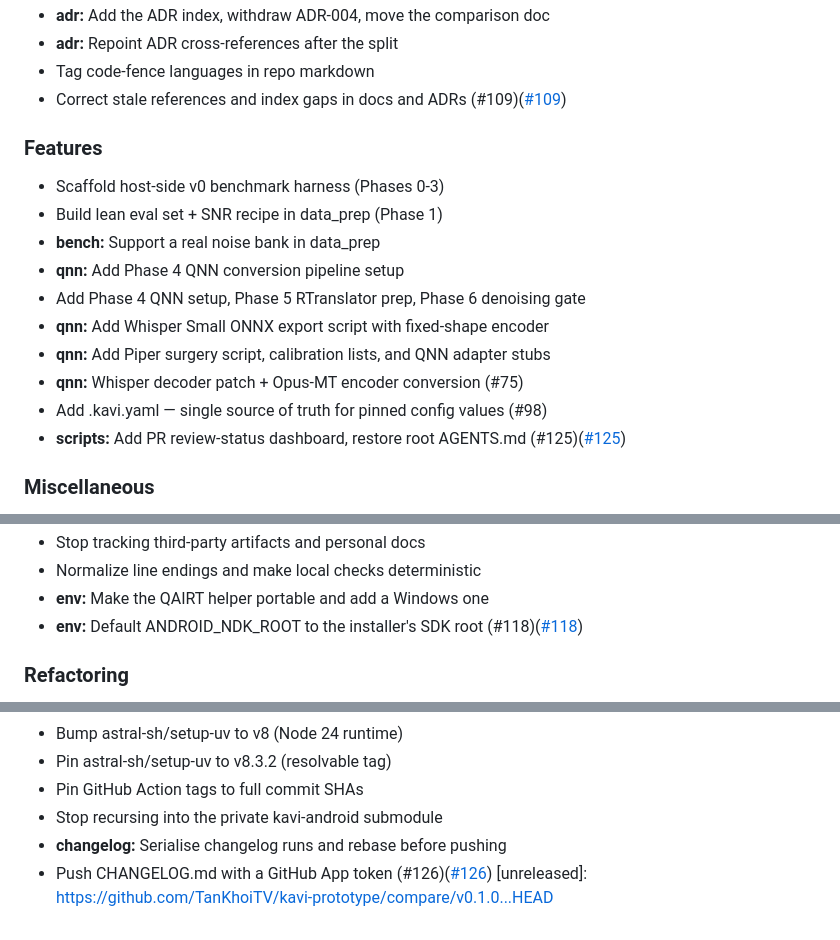
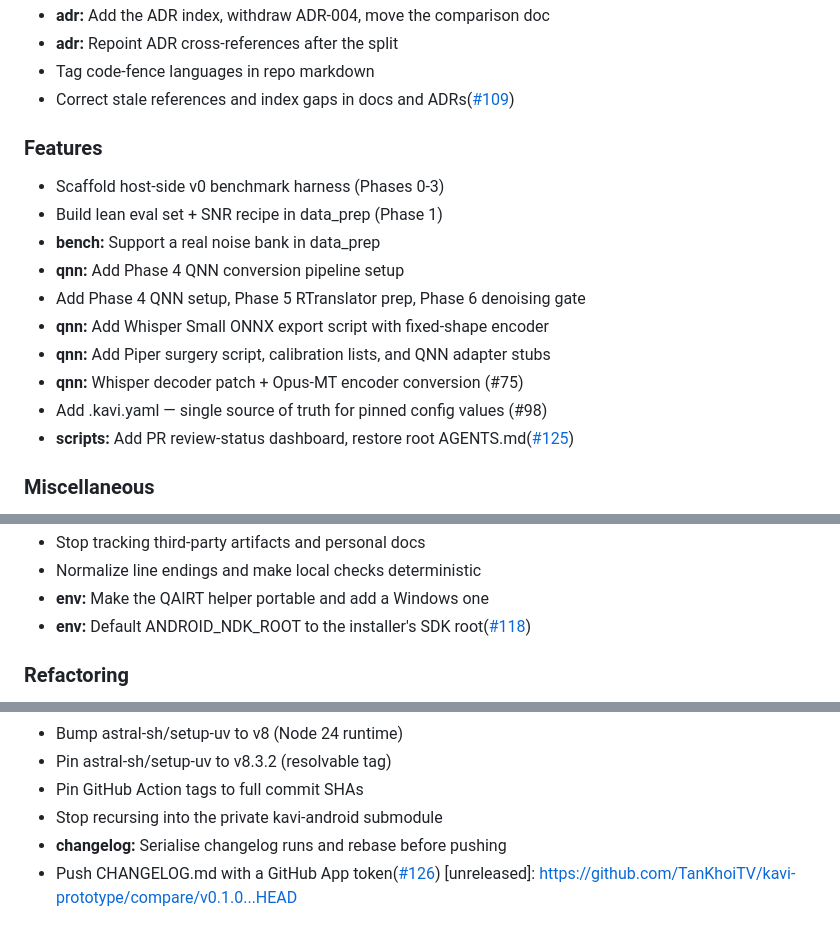
Before and after one commit to TanKhoiTV/kavi-prototype, a Markdown page: CHANGELOG.md, 3 parts joined by grey strips. GitHub-like rendering.

Commit message:
chore: update CHANGELOG [skip ci]

```diff
--- a/CHANGELOG.md
+++ b/CHANGELOG.md
@@ -61,7 +62,7 @@
 - **adr:** Add the ADR index, withdraw ADR-004, move the comparison doc
 - **adr:** Repoint ADR cross-references after the split
 - Tag code-fence languages in repo markdown
-- Correct stale references and index gaps in docs and ADRs (#109)([#109](https://github.com/TanKhoiTV/kavi-prototype/pull/109))
+- Correct stale references and index gaps in docs and ADRs([#109](https://github.com/TanKhoiTV/kavi-prototype/pull/109))
 
 ### Features
 
@@ -74,7 +75,7 @@
 - **qnn:** Add Piper surgery script, calibration lists, and QNN adapter stubs
 - **qnn:** Whisper decoder patch + Opus-MT encoder conversion (#75)
 - Add .kavi.yaml — single source of truth for pinned config values (#98)
-- **scripts:** Add PR review-status dashboard, restore root AGENTS.md (#125)([#125](https://github.com/TanKhoiTV/kavi-prototype/pull/125))
+- **scripts:** Add PR review-status dashboard, restore root AGENTS.md([#125](https://github.com/TanKhoiTV/kavi-prototype/pull/125))
 
 ### Miscellaneous
 
@@ -103,7 +104,7 @@
 - Stop tracking third-party artifacts and personal docs
 - Normalize line endings and make local checks deterministic
 - **env:** Make the QAIRT helper portable and add a Windows one
-- **env:** Default ANDROID_NDK_ROOT to the installer's SDK root (#118)([#118](https://github.com/TanKhoiTV/kavi-prototype/pull/118))
+- **env:** Default ANDROID_NDK_ROOT to the installer's SDK root([#118](https://github.com/TanKhoiTV/kavi-prototype/pull/118))
 
 ### Refactoring
 
@@ -136,5 +137,5 @@
 - Pin GitHub Action tags to full commit SHAs
 - Stop recursing into the private kavi-android submodule
 - **changelog:** Serialise changelog runs and rebase before pushing
-- Push CHANGELOG.md with a GitHub App token (#126)([#126](https://github.com/TanKhoiTV/kavi-prototype/pull/126))
+- Push CHANGELOG.md with a GitHub App token([#126](https://github.com/TanKhoiTV/kavi-prototype/pull/126))
 [unreleased]: https://github.com/TanKhoiTV/kavi-prototype/compare/v0.1.0...HEAD
```
Also changed, not shown: other parts of CHANGELOG.md (+1 -0 lines).
